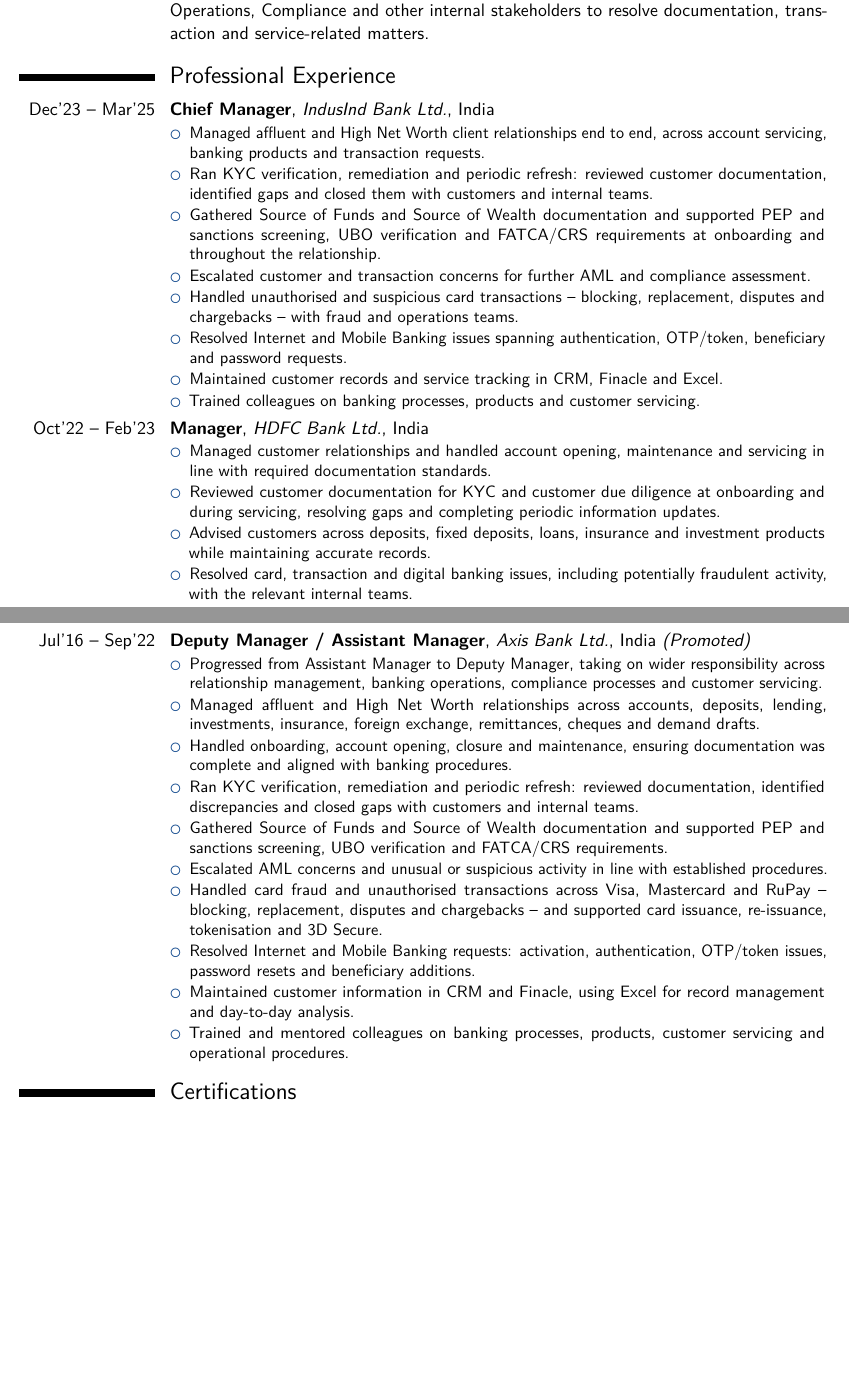
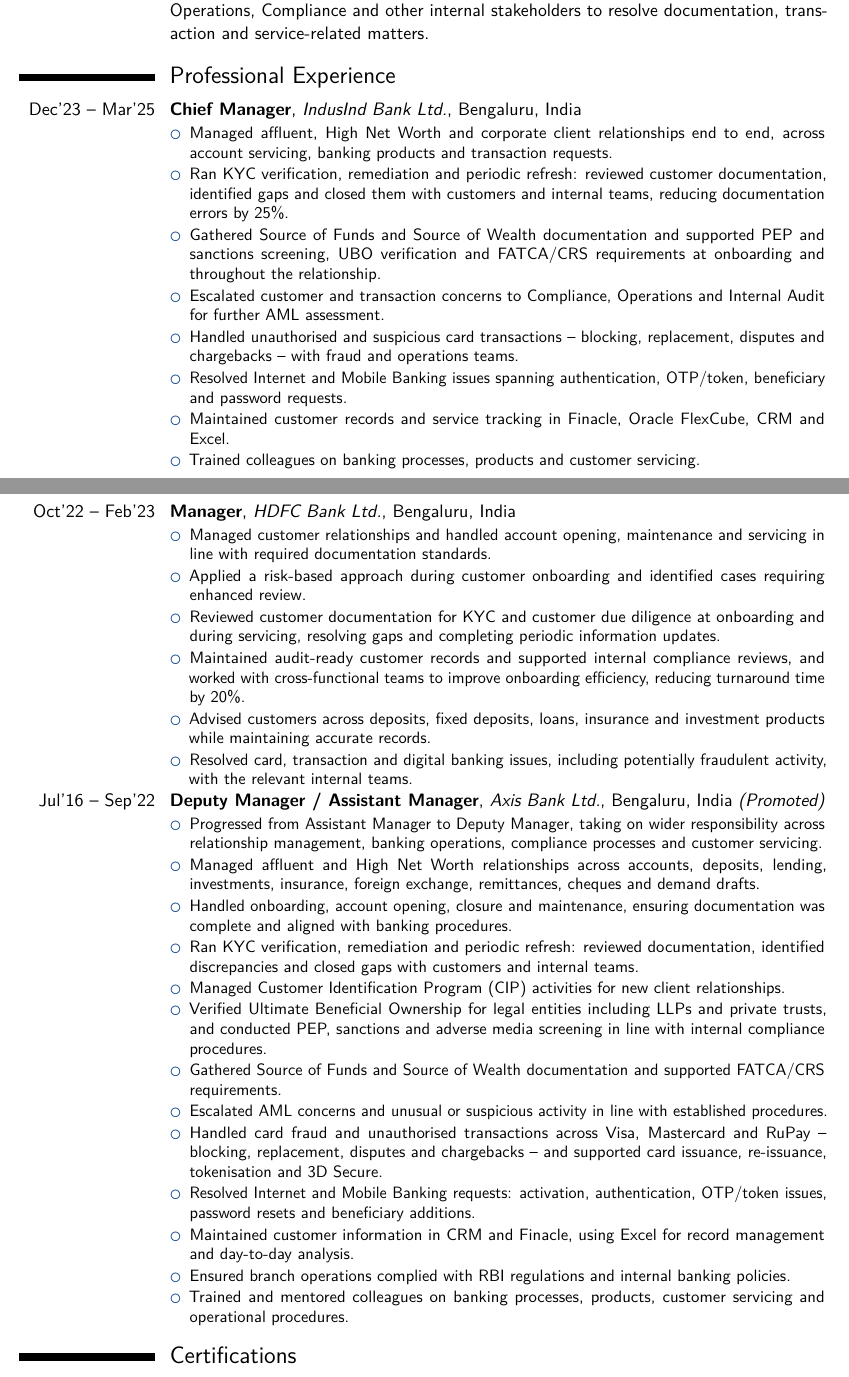
Before and after one commit to rahulbera/moumita-cv, a LaTeX CV (cv.tex): two parts of pages 1 and 2 of 3, joined at a grey line, cut so that both start at the same text, the shorter picture padded with empty space. Compiled offline with pdfLaTeX.

Commit message:
Back-port four items from the LinkedIn profile into the CV
All four drawn from Moumita's own LinkedIn profile, which carried material
the CV was missing. No new claims.

1. Quantified results, which the CV had none of: "reducing documentation
   errors by 25%" on the IndusInd KYC-review bullet, and "reducing
   turnaround time by 20%" on a new HDFC bullet.
2. Oracle FlexCube added alongside Finacle. This also retires the
   "CRM -- CRM platforms" line, which said nothing; CRM still appears in
   the role bullets where it belongs.
3. AML vocabulary the CV lacked and an ATS looks for: Customer
   Identification Program (CIP), adverse media screening, risk-based
   approach, UBO for LLPs and private trusts, audit-ready records, RBI
   regulations, Internal Audit as a named stakeholder, and corporate
   clients alongside HNW and affluent.
4. "Bengaluru, India" in all three entries, replacing a bare "India".

The added bullets move the page-2/3 break: page 2 now ends after
Certifications and page 3 opens at Education, which is a cleaner break than
before. Geometry notes in cv.tex and CLAUDE.md refreshed accordingly --
scale 0.82 still holds, but for a different reason than when it was set.

Dates are untouched: the HDFC end date and the Axis split are still open
questions pending confirmation.

Co-Authored-By: Claude Opus 5 <noreply@anthropic.com>
Claude-Session: https://claude.ai/code/session_011nzYtUpHNArYD4qrsfaast

```diff
--- a/cv.tex
+++ b/cv.tex
@@ -94,44 +95,50 @@
 %------------------------------------------------------------------------------
 \section{Professional Experience}
 
-\cventry{Dec'23 -- Mar'25}{Chief Manager}{IndusInd Bank Ltd.}{India}{}{
+\cventry{Dec'23 -- Mar'25}{Chief Manager}{IndusInd Bank Ltd.}{Bengaluru, India}{}{
 \begin{itemize}
-  \item Managed affluent and High Net Worth client relationships end to end,
-        across account servicing, banking products and transaction requests.
+  \item Managed affluent, High Net Worth and corporate client relationships
+        end to end, across account servicing, banking products and transaction
+        requests.
   \item Ran KYC verification, remediation and periodic refresh: reviewed
         customer documentation, identified gaps and closed them with customers
-        and internal teams.
+        and internal teams, reducing documentation errors by 25\%.
   \item Gathered Source of Funds and Source of Wealth documentation and
         supported PEP and sanctions screening, UBO verification and FATCA/CRS
         requirements at onboarding and throughout the relationship.
-  \item Escalated customer and transaction concerns for further AML and
-        compliance assessment.
+  \item Escalated customer and transaction concerns to Compliance,
+        Operations and Internal Audit for further AML assessment.
   \item Handled unauthorised and suspicious card transactions -- blocking,
         replacement, disputes and chargebacks -- with fraud and operations
         teams.
   \item Resolved Internet and Mobile Banking issues spanning authentication,
         OTP/token, beneficiary and password requests.
-  \item Maintained customer records and service tracking in CRM, Finacle and
-        Excel.
+  \item Maintained customer records and service tracking in Finacle, Oracle
+        FlexCube, CRM and Excel.
   \item Trained colleagues on banking processes, products and customer
         servicing.
 \end{itemize}}
 
-\cventry{Oct'22 -- Feb'23}{Manager}{HDFC Bank Ltd.}{India}{}{
+\cventry{Oct'22 -- Feb'23}{Manager}{HDFC Bank Ltd.}{Bengaluru, India}{}{
 \begin{itemize}
   \item Managed customer relationships and handled account opening,
         maintenance and servicing in line with required documentation
         standards.
+  \item Applied a risk-based approach during customer onboarding and
+        identified cases requiring enhanced review.
   \item Reviewed customer documentation for KYC and customer due diligence at
         onboarding and during servicing, resolving gaps and completing periodic
         information updates.
+  \item Maintained audit-ready customer records and supported internal
+        compliance reviews, and worked with cross-functional teams to improve
+        onboarding efficiency, reducing turnaround time by 20\%.
   \item Advised customers across deposits, fixed deposits, loans, insurance and
         investment products while maintaining accurate records.
   \item Resolved card, transaction and digital banking issues, including
         potentially fraudulent activity, with the relevant internal teams.
 \end{itemize}}
 
-\cventry{Jul'16 -- Sep'22}{Deputy Manager / Assistant Manager}{Axis Bank Ltd.}{India \textit{(Promoted)}}{}{
+\cventry{Jul'16 -- Sep'22}{Deputy Manager / Assistant Manager}{Axis Bank Ltd.}{Bengaluru, India \textit{(Promoted)}}{}{
 \begin{itemize}
   \item Progressed from Assistant Manager to Deputy Manager, taking on wider
         responsibility across relationship management, banking operations,
@@ -144,9 +151,13 @@
   \item Ran KYC verification, remediation and periodic refresh: reviewed
         documentation, identified discrepancies and closed gaps with customers
         and internal teams.
+  \item Managed Customer Identification Program (CIP) activities for new
+        client relationships.
+  \item Verified Ultimate Beneficial Ownership for legal entities including
+        LLPs and private trusts, and conducted PEP, sanctions and adverse media
+        screening in line with internal compliance procedures.
   \item Gathered Source of Funds and Source of Wealth documentation and
-        supported PEP and sanctions screening, UBO verification and FATCA/CRS
-        requirements.
+        supported FATCA/CRS requirements.
   \item Escalated AML concerns and unusual or suspicious activity in line with
         established procedures.
   \item Handled card fraud and unauthorised transactions across Visa,
@@ -157,6 +168,8 @@
         additions.
   \item Maintained customer information in CRM and Finacle, using Excel for
         record management and day-to-day analysis.
+  \item Ensured branch operations complied with RBI regulations and internal
+        banking policies.
   \item Trained and mentored colleagues on banking processes, products,
         customer servicing and operational procedures.
 \end{itemize}}
```
Also changed, not shown: CLAUDE.md (+5 -4 lines), cv.pdf, cv.tex (8 more changed lines).
